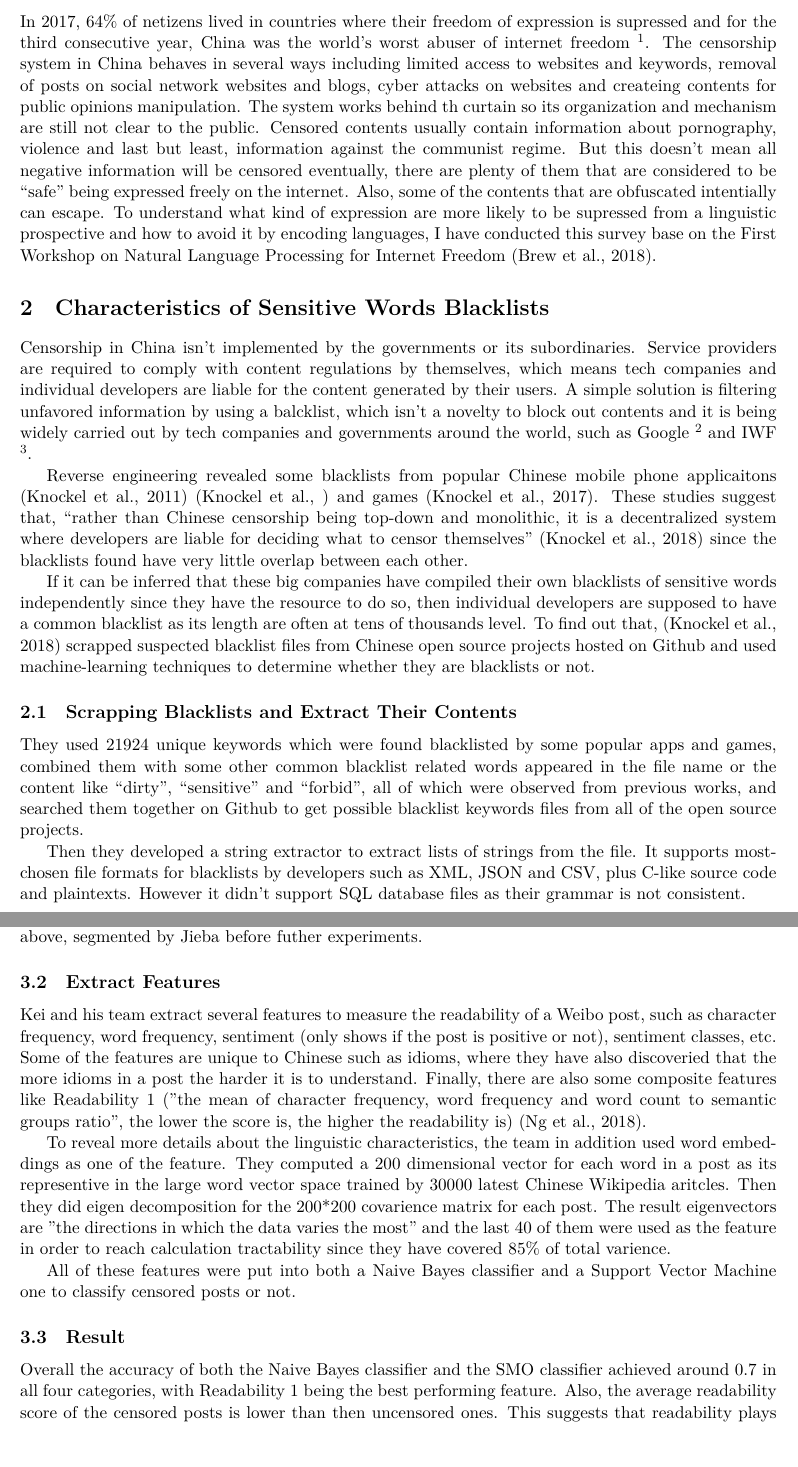
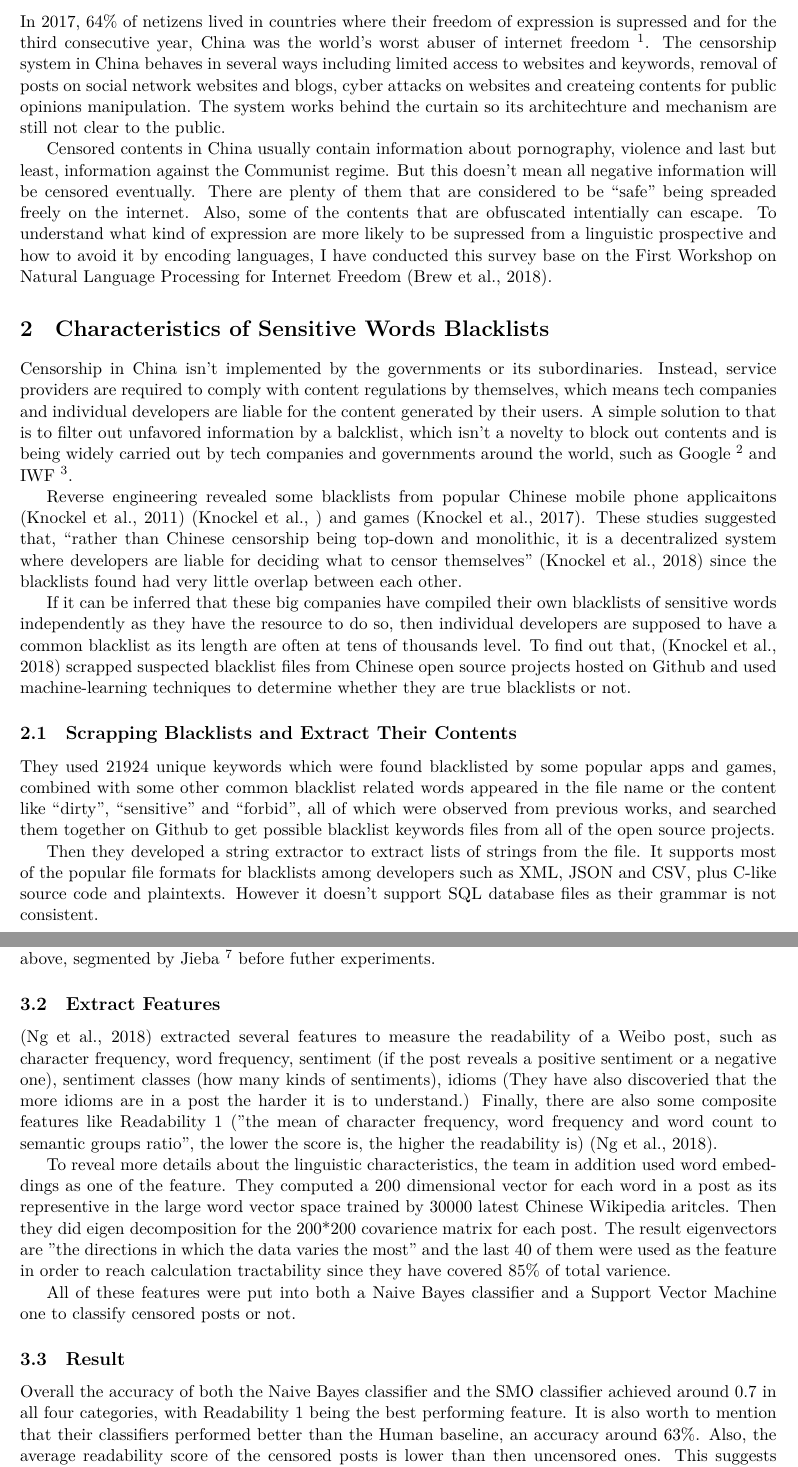
Before and after one commit to chenshifei/NLP_assignments, a LaTeX problem sheet (assignment_5/survey/shifei_chen_survey.tex): two parts of pages 1 and 3 of 5, joined at a grey line, cut so that both start at the same text, the shorter picture padded with empty space. Compiled offline with XeLaTeX.

Commit message:
Update the survey

```diff
--- a/assignment_5/survey/shifei_chen_survey.tex
+++ b/assignment_5/survey/shifei_chen_survey.tex
@@ -33,21 +33,23 @@
 
 \section{Introduction}
 
-In 2017, 64\% of netizens lived in countries where their freedom of expression is supressed and for the third consecutive year, China was the world's worst abuser of internet freedom \footnote{\url{https://freedomhouse.org/report/freedom-net/freedom-net-2017}}. The censorship system in China behaves in several ways including limited access to websites and keywords, removal of posts on social network websites and blogs, cyber attacks on websites and createing contents for public opinions manipulation. The system works behind th curtain so its organization and mechanism are still not clear to the public. Censored contents usually contain information about pornography, violence and last but least, information against the communist regime. But this doesn't mean all negative information will be censored eventually, there are plenty of them that are considered to be ``safe'' being expressed freely on the internet. Also, some of the contents that are obfuscated intentially can escape. To understand what kind of expression are more likely to be supressed from a linguistic prospective and how to avoid it by encoding languages, I have conducted this survey base on the First Workshop on Natural Language Processing for Internet Freedom \cite{brew2018proceedings}.
+In 2017, 64\% of netizens lived in countries where their freedom of expression is supressed and for the third consecutive year, China was the world's worst abuser of internet freedom \footnote{\url{https://freedomhouse.org/report/freedom-net/freedom-net-2017}}. The censorship system in China behaves in several ways including limited access to websites and keywords, removal of posts on social network websites and blogs, cyber attacks on websites and createing contents for public opinions manipulation. The system works behind the curtain so its architechture and mechanism are still not clear to the public.
+
+Censored contents in China usually contain information about pornography, violence and last but least, information against the Communist regime. But this doesn't mean all negative information will be censored eventually. There are plenty of them that are considered to be ``safe'' being spreaded freely on the internet. Also, some of the contents that are obfuscated intentially can escape. To understand what kind of expression are more likely to be supressed from a linguistic prospective and how to avoid it by encoding languages, I have conducted this survey base on the First Workshop on Natural Language Processing for Internet Freedom \cite{brew2018proceedings}.
 
 \section{Characteristics of Sensitive Words Blacklists}
 
-Censorship in China isn't implemented by the governments or its subordinaries. Service providers are required to comply with content regulations by themselves, which means tech companies and individual developers are liable for the content generated by their users. A simple solution is filtering unfavored information by using a balcklist, which isn't a novelty to block out contents and it is being widely carried out by tech companies and governments around the world, such as Google \footnote{\url{https://en.wikipedia.org/wiki/Censorship_by_Google}} and IWF \footnote{\url{https://www.iwf.org.uk/news/iwf-response-to-prime-ministers-statement}}.
+Censorship in China isn't implemented by the governments or its subordinaries. Instead, service providers are required to comply with content regulations by themselves, which means tech companies and individual developers are liable for the content generated by their users. A simple solution to that is to filter out unfavored information by a balcklist, which isn't a novelty to block out contents and is being widely carried out by tech companies and governments around the world, such as Google \footnote{\url{https://en.wikipedia.org/wiki/Censorship_by_Google}} and IWF \footnote{\url{https://www.iwf.org.uk/news/iwf-response-to-prime-ministers-statement}}.
 
-Reverse engineering revealed some blacklists from popular Chinese mobile phone applicaitons \cite{knockel2011three} \cite{knockel2015every} and games \cite{knockel2017measuring}. These studies suggest that, ``rather than Chinese censorship being top-down and monolithic, it is a decentralized system where developers are liable for deciding what to censor themselves'' \cite{knockel2018effect} since the blacklists found have very little overlap between each other.
+Reverse engineering revealed some blacklists from popular Chinese mobile phone applicaitons \cite{knockel2011three} \cite{knockel2015every} and games \cite{knockel2017measuring}. These studies suggested that, ``rather than Chinese censorship being top-down and monolithic, it is a decentralized system where developers are liable for deciding what to censor themselves'' \cite{knockel2018effect} since the blacklists found had very little overlap between each other.
 
-If it can be inferred that these big companies have compiled their own blacklists of sensitive words independently since they have the resource to do so, then individual developers are supposed to have a common blacklist as its length are often at tens of thousands level. To find out that, \cite{knockel2018effect} scrapped suspected blacklist files from Chinese open source projects hosted on Github and used machine-learning techniques to determine whether they are blacklists or not.
+If it can be inferred that these big companies have compiled their own blacklists of sensitive words independently as they have the resource to do so, then individual developers are supposed to have a common blacklist as its length are often at tens of thousands level. To find out that, \cite{knockel2018effect} scrapped suspected blacklist files from Chinese open source projects hosted on Github and used machine-learning techniques to determine whether they are true blacklists or not.
 
 \subsection{Scrapping Blacklists and Extract Their Contents}
 
-They used 21924 unique keywords which were found blacklisted by some popular apps and games, combined them with some other common blacklist related words appeared in the file name or the content like ``dirty'', ``sensitive'' and ``forbid'', all of which were observed from previous works, and searched them together on Github to get possible blacklist keywords files from all of the open source projects.
+They used 21924 unique keywords which were found blacklisted by some popular apps and games, combined with some other common blacklist related words appeared in the file name or the content like ``dirty'', ``sensitive'' and ``forbid'', all of which were observed from previous works, and searched them together on Github to get possible blacklist keywords files from all of the open source projects.
 
-Then they developed a string extractor to extract lists of strings from the file. It supports most-chosen file formats for blacklists by developers such as XML, JSON and CSV, plus C-like source code and plaintexts. However it didn't support SQL database files as their grammar is not consistent.
+Then they developed a string extractor to extract lists of strings from the file. It supports most of the popular file formats for blacklists among developers such as XML, JSON and CSV, plus C-like source code and plaintexts. However it doesn't support SQL database files as their grammar is not consistent.
 
 \subsection{Blacklists Classification}
 
@@ -82,9 +84,9 @@ All of the uncensored posts came from search results from Sina Weibo itself usin
 
-All together they have collected 1023 censored posts and 1138 uncensored ones from the four topics above, segmented by Jieba before futher experiments.
+All together they have collected 1023 censored posts and 1138 uncensored ones from the four topics above, segmented by Jieba \footnote{\url{https://github.com/fxsjy/jieba}} before futher experiments.
 
 \subsection{Extract Features}
 
-Kei and his team extract several features to measure the readability of a Weibo post, such as character frequency, word frequency, sentiment (only shows if the post is positive or not), sentiment classes, etc. Some of the features are unique to Chinese such as idioms, where they have also discoveried that the more idioms in a post the harder it is to understand. Finally, there are also some composite features like Readability 1 ("the mean of character frequency, word frequency and word count to semantic groups ratio", the lower the score is, the higher the readability is) \cite{ng2018linguistic}.
+\cite{ng2018linguistic} extracted several features to measure the readability of a Weibo post, such as character frequency, word frequency, sentiment (if the post reveals a positive sentiment or a negative one), sentiment classes (how many kinds of sentiments), idioms (They have also discoveried that the more idioms are in a post the harder it is to understand.) Finally, there are also some composite features like Readability 1 ("the mean of character frequency, word frequency and word count to semantic groups ratio", the lower the score is, the higher the readability is) \cite{ng2018linguistic}.
 
 To reveal more details about the linguistic characteristics, the team in addition used word embeddings as one of the feature. They computed a 200 dimensional vector for each word in a post as its representive in the large word vector space trained by 30000 latest Chinese Wikipedia aritcles. Then they did eigen decomposition for the 200*200 covarience matrix for each post. The result eigenvectors are "the directions in which the data varies the most" and the last 40 of them were used as the feature in order to reach calculation tractability since they have covered 85\% of total varience.
 
@@ -92,5 +94,5 @@ All of these features were put into both a Naive Bayes classifier and a Support
 
 \subsection{Result}
 
-Overall the accuracy of both the Naive Bayes classifier and the SMO classifier achieved around 0.7 in all four categories, with Readability 1 being the best performing feature. Also, the average readability score of the censored posts is lower than then uncensored ones. This suggests that readability plays an important role in censors decision as writes tend to use more uncommon words and less straight foward expressions to evade censorship. This also supports the hypothesis that uncensored contents are easier to read.
+Overall the accuracy of both the Naive Bayes classifier and the SMO classifier achieved around 0.7 in all four categories, with Readability 1 being the best performing feature. It is also worth to mention that their classifiers performed better than the Human baseline, an accuracy around 63\%. Also, the average readability score of the censored posts is lower than then uncensored ones. This suggests that readability plays an important role in censors decision as writes tend to use more uncommon words and less straight foward expressions to evade censorship. This also supports the hypothesis that uncensored contents are easier to read.
 
```
Also changed, not shown: assignment_5/survey/shifei_chen_survey.pdf, assignment_5/survey/shifei_chen_survey.tex (18 more changed lines).
